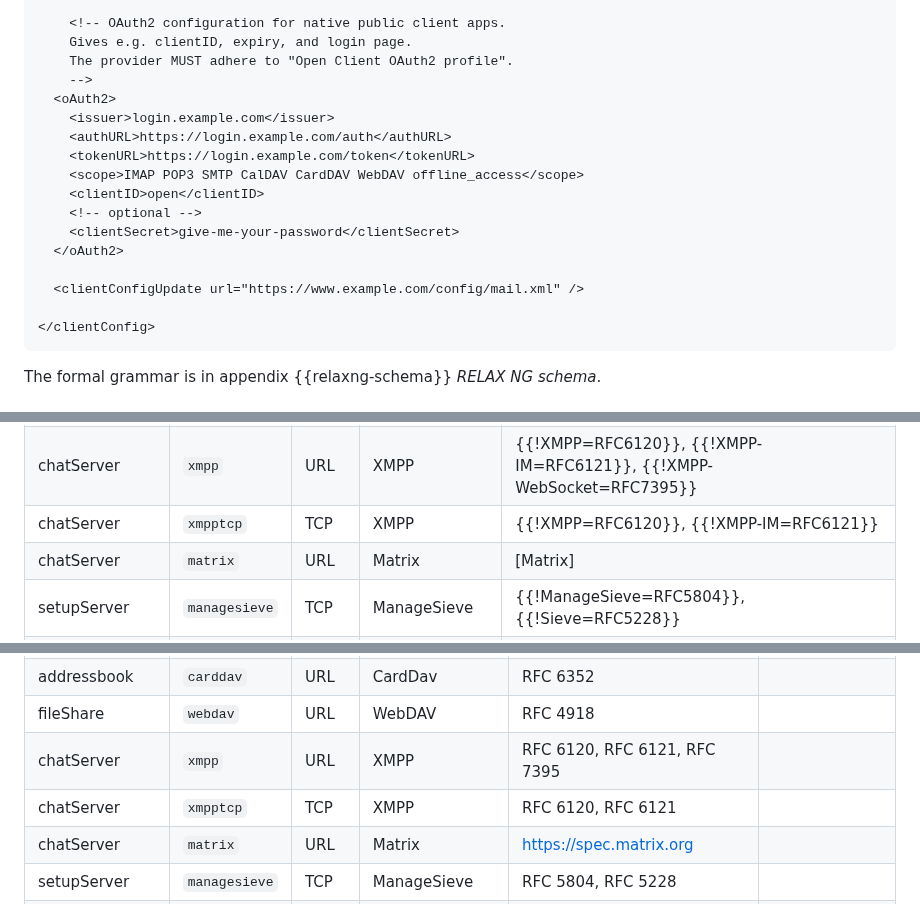
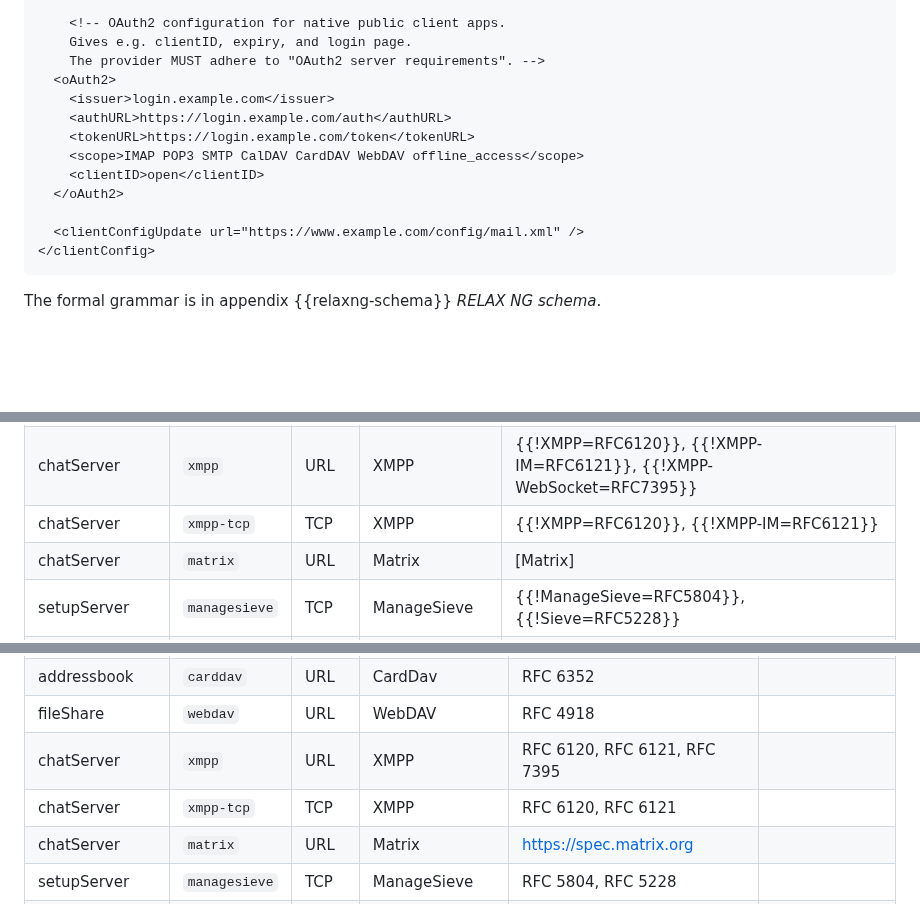
Before and after one commit to benbucksch/autoconfig-spec, a Markdown page: draft-ietf-mailmaint-autoconfig.md, 3 parts joined by grey strips. Drawn GitHub-style; blank space fills up the shorter version.

```diff
--- a/draft-ietf-mailmaint-autoconfig.md
+++ b/draft-ietf-mailmaint-autoconfig.md
@@ -313,20 +299,16 @@ The following example shows the syntax of the XML configuration file.
 
         <!-- OAuth2 configuration for native public client apps.
         Gives e.g. clientID, expiry, and login page.
-        The provider MUST adhere to "Open Client OAuth2 profile".
-        -->
+        The provider MUST adhere to "OAuth2 server requirements". -->
       <oAuth2>
         <issuer>login.example.com</issuer>
         <authURL>https://login.example.com/auth</authURL>
         <tokenURL>https://login.example.com/token</tokenURL>
         <scope>IMAP POP3 SMTP CalDAV CardDAV WebDAV offline_access</scope>
         <clientID>open</clientID>
-        <!-- optional -->
-        <clientSecret>give-me-your-password</clientSecret>
       </oAuth2>
 
       <clientConfigUpdate url="https://www.example.com/config/mail.xml" />
-
     </clientConfig>
 
 The formal grammar is in appendix {{relaxng-schema}} _RELAX NG schema_.
@@ -541,7 +523,7 @@ wire protocol that this server uses.
 | addressbook    | `carddav`     | URL  | CardDav      | {{!CardDav=RFC6352}}
 | fileShare      | `webdav`      | URL  | WebDAV       | {{!WebDAV=RFC4918}}
 | chatServer     | `xmpp`        | URL  | XMPP         | {{!XMPP=RFC6120}}, {{!XMPP-IM=RFC6121}}, {{!XMPP-WebSocket=RFC7395}}
-| chatServer     | `xmpptcp`     | TCP  | XMPP         | {{!XMPP=RFC6120}}, {{!XMPP-IM=RFC6121}}
+| chatServer     | `xmpp-tcp`     | TCP  | XMPP         | {{!XMPP=RFC6120}}, {{!XMPP-IM=RFC6121}}
 | chatServer     | `matrix`      | URL  | Matrix       | [Matrix]
 | setupServer    | `managesieve` | TCP  | ManageSieve  | {{!ManageSieve=RFC5804}}, {{!Sieve=RFC5228}}
 | incomingServer | `ews`         | URL  | Exchange Web Services |
@@ -1431,7 +1429,7 @@ The registrations need to define:
 | addressbook    | `carddav`     | URL  | CardDav      | RFC 6352 |
 | fileShare      | `webdav`      | URL  | WebDAV       | RFC 4918 |
 | chatServer     | `xmpp`        | URL  | XMPP         | RFC 6120, RFC 6121, RFC 7395 |
-| chatServer     | `xmpptcp`     | TCP  | XMPP         | RFC 6120, RFC 6121 |
+| chatServer     | `xmpp-tcp`     | TCP  | XMPP         | RFC 6120, RFC 6121 |
 | chatServer     | `matrix`      | URL  | Matrix       | <https://spec.matrix.org> |
 | setupServer    | `managesieve` | TCP  | ManageSieve  | RFC 5804, RFC 5228 |
 | incomingServer | `ews`         | URL  | Exchange Web Services | |
```
Also changed, not shown: other parts of draft-ietf-mailmaint-autoconfig.md (+33 -31 lines).
